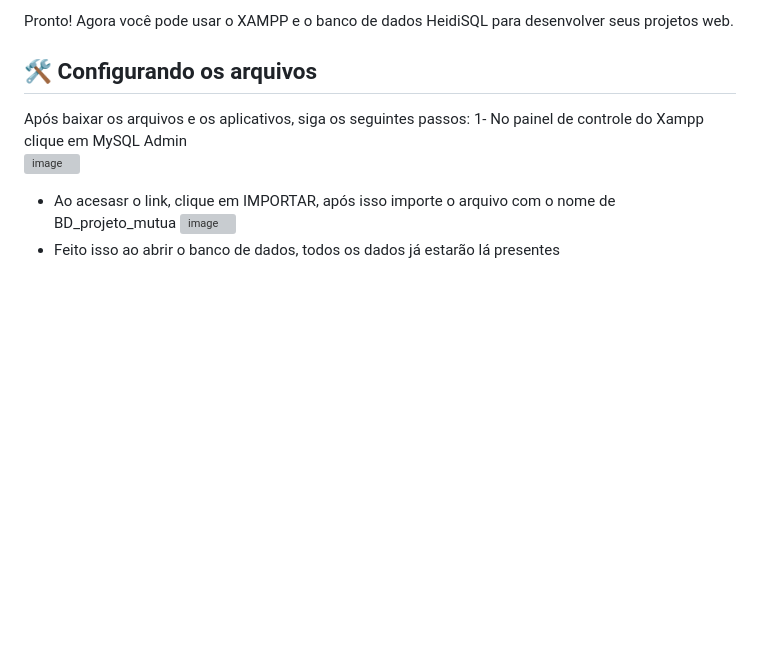
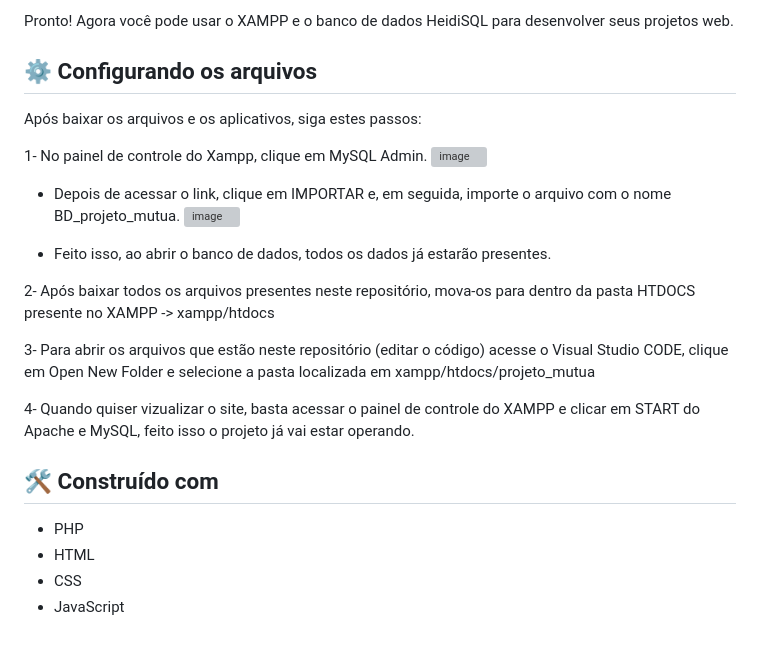
Before and after one commit to Wellingtonlanu/ProjetoEstagio, a Markdown page: README.md, the part around the change printed below. Rendered like a GitHub page; blank space fills up the shorter version; grey boxes are pictures that could not be loaded.

```diff
--- a/README.md
+++ b/README.md
@@ -40,10 +42,30 @@ Se o arquivo precisar acessar o banco de dados, certifique-se de que a conexão
 Pronto! Agora você pode usar o XAMPP e o banco de dados HeidiSQL para desenvolver seus projetos web.
 
 
-## 🛠️ Configurando os arquivos
-Após baixar os arquivos e os aplicativos, siga os seguintes passos:
-1- No painel de controle do Xampp clique em MySQL Admin
+## ⚙️ Configurando os arquivos
+Após baixar os arquivos e os aplicativos, siga estes passos:
+
+1- No painel de controle do Xampp, clique em MySQL Admin.
 ![image](https://github.com/Wellingtonlanu/ProjetoEstagio/assets/113382133/a2078674-a338-4d3b-9b08-0549c746b751)
-  - Ao acesasr o link, clique em IMPORTAR, após isso importe o arquivo com o nome de BD_projeto_mutua
+
+- Depois de acessar o link, clique em IMPORTAR e, em seguida, importe o arquivo com o nome BD_projeto_mutua.
 ![image](https://github.com/Wellingtonlanu/ProjetoEstagio/assets/113382133/f0f4da2e-49be-4852-950e-7e6f351ea2dc)
-  - Feito isso ao abrir o banco de dados, todos os dados já estarão lá presentes
+
+- Feito isso, ao abrir o banco de dados, todos os dados já estarão presentes.
+
+
+2- Após baixar todos os arquivos presentes neste repositório, mova-os para dentro da pasta HTDOCS presente no XAMPP -> xampp/htdocs
+
+
+3- Para abrir os arquivos que estão neste repositório (editar o código) acesse o Visual Studio CODE, clique em Open New Folder e selecione a pasta localizada em xampp/htdocs/projeto_mutua
+
+
+4- Quando quiser vizualizar o site, basta acessar o painel de controle do XAMPP e clicar em START do Apache e MySQL, feito isso o projeto já vai estar operando.
+
+
+
+## 🛠️ Construído com
+* PHP
+* HTML
+* CSS
+* JavaScript
```
Also changed, not shown: other parts of README.md (+3 -1 lines).
